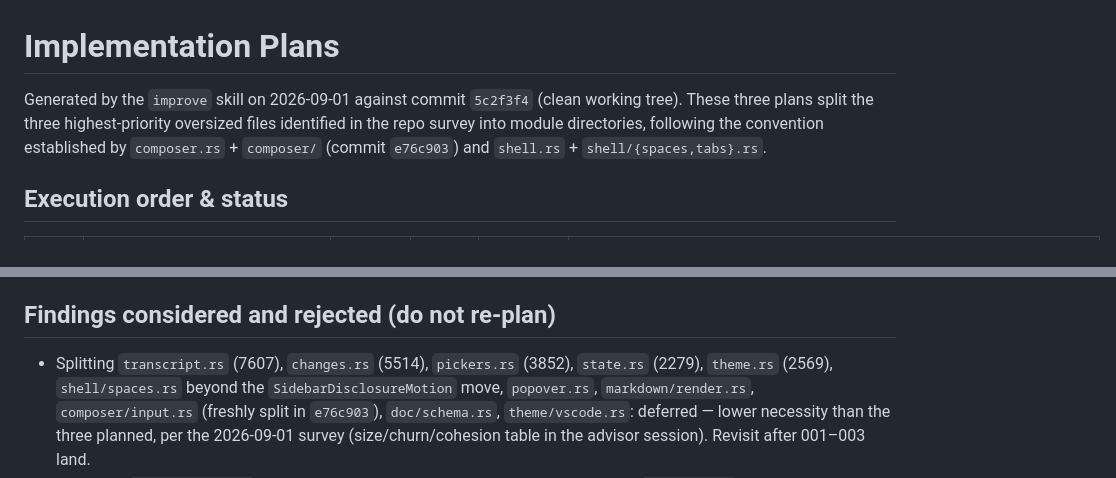
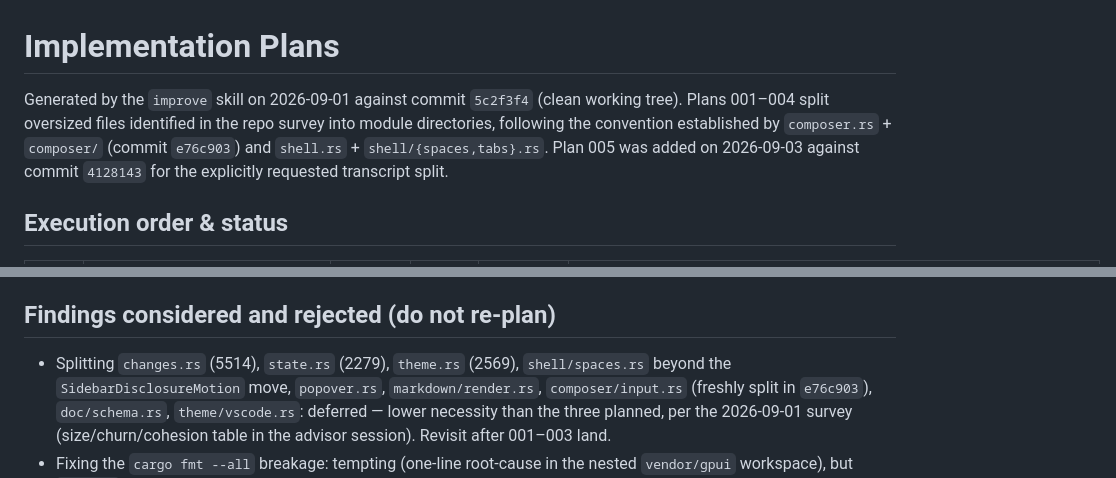
Before and after one commit to Onion-L/holt, a Markdown page: plans/README.md, 2 parts joined by grey strips. Rendered like a GitHub page.

Commit message:
docs(plans): re-derive plan 005 manifest against the skill-fold drift

```diff
--- a/plans/README.md
+++ b/plans/README.md
@@ -1,10 +1,11 @@
 # Implementation Plans
 
 Generated by the `improve` skill on 2026-09-01 against commit `5c2f3f4`
-(clean working tree). These three plans split the three highest-priority
-oversized files identified in the repo survey into module directories,
-following the convention established by `composer.rs` + `composer/`
-(commit `e76c903`) and `shell.rs` + `shell/{spaces,tabs}.rs`.
+(clean working tree). Plans 001–004 split oversized files identified in the
+repo survey into module directories, following the convention established by
+`composer.rs` + `composer/` (commit `e76c903`) and `shell.rs` +
+`shell/{spaces,tabs}.rs`. Plan 005 was added on 2026-09-03 against commit
+`4128143` for the explicitly requested transcript split.
 
 ## Execution order & status
 
@@ -131,7 +133,7 @@ Treat any ambiguity as FAIL with a question, not a guess.
 
 ## Findings considered and rejected (do not re-plan)
 
-- Splitting `transcript.rs` (7607), `changes.rs` (5514), `pickers.rs` (3852),
+- Splitting `changes.rs` (5514),
   `state.rs` (2279), `theme.rs` (2569), `shell/spaces.rs` beyond the
   `SidebarDisclosureMotion` move, `popover.rs`, `markdown/render.rs`,
   `composer/input.rs` (freshly split in `e76c903`), `doc/schema.rs`,
```
Also changed, not shown: other parts of plans/README.md (+1 -0 lines), plans/005-split-transcript.md (added, +279 -0 lines).
